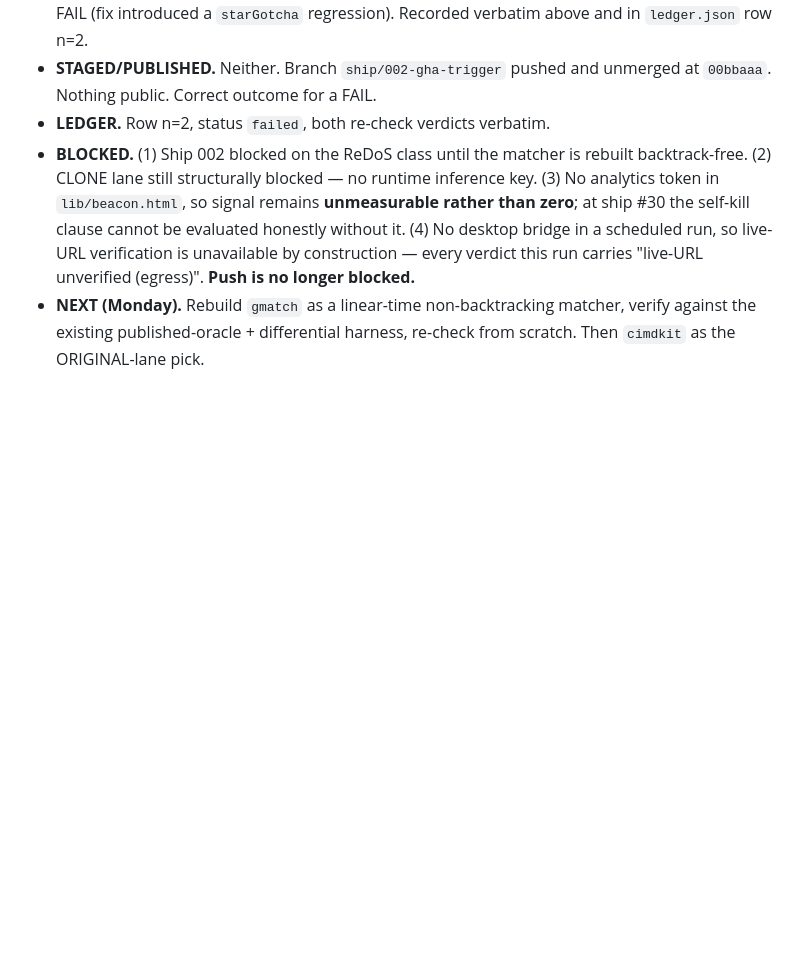
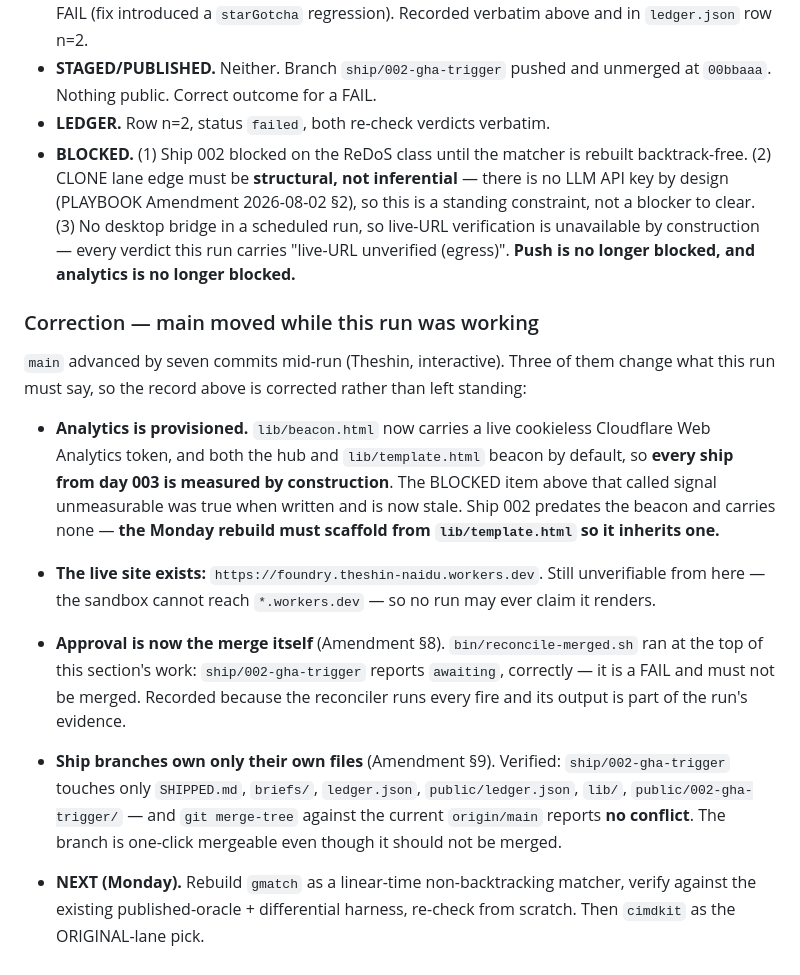
Before and after one commit to theshin621/foundry, a Markdown page: briefs/2026-08-02.md, the part around the change. Drawn GitHub-style; blank space fills up the shorter version.

Commit message:
sync brief with main (run-2 corrections: analytics live, reconciler output, branch ownership verified)

```diff
--- a/briefs/2026-08-02.md
+++ b/briefs/2026-08-02.md
@@ -212,5 +212,14 @@ The honest reading: the ship got materially better — the XSS is dead under ~44
 - **CHECKER.** Fresh from scratch, 4 independent passes, primary on a different model from the maker. PARTIAL (ReDoS) → one fix cycle → PARTIAL (budget still hangs within its own limits) + FAIL (fix introduced a `starGotcha` regression). Recorded verbatim above and in `ledger.json` row n=2.
 - **STAGED/PUBLISHED.** Neither. Branch `ship/002-gha-trigger` pushed and unmerged at `00bbaaa`. Nothing public. Correct outcome for a FAIL.
 - **LEDGER.** Row n=2, status `failed`, both re-check verdicts verbatim.
-- **BLOCKED.** (1) Ship 002 blocked on the ReDoS class until the matcher is rebuilt backtrack-free. (2) CLONE lane still structurally blocked — no runtime inference key. (3) No analytics token in `lib/beacon.html`, so signal remains **unmeasurable rather than zero**; at ship #30 the self-kill clause cannot be evaluated honestly without it. (4) No desktop bridge in a scheduled run, so live-URL verification is unavailable by construction — every verdict this run carries "live-URL unverified (egress)". **Push is no longer blocked.**
+- **BLOCKED.** (1) Ship 002 blocked on the ReDoS class until the matcher is rebuilt backtrack-free. (2) CLONE lane edge must be **structural, not inferential** — there is no LLM API key by design (PLAYBOOK Amendment 2026-08-02 §2), so this is a standing constraint, not a blocker to clear. (3) No desktop bridge in a scheduled run, so live-URL verification is unavailable by construction — every verdict this run carries "live-URL unverified (egress)". **Push is no longer blocked, and analytics is no longer blocked.**
+### Correction — main moved while this run was working
+
+`main` advanced by seven commits mid-run (Theshin, interactive). Three of them change what this run must say, so the record above is corrected rather than left standing:
+
+- **Analytics is provisioned.** `lib/beacon.html` now carries a live cookieless Cloudflare Web Analytics token, and both the hub and `lib/template.html` beacon by default, so **every ship from day 003 is measured by construction**. The BLOCKED item above that called signal unmeasurable was true when written and is now stale. Ship 002 predates the beacon and carries none — **the Monday rebuild must scaffold from `lib/template.html` so it inherits one.**
+- **The live site exists:** `https://foundry.theshin-naidu.workers.dev`. Still unverifiable from here — the sandbox cannot reach `*.workers.dev` — so no run may ever claim it renders.
+- **Approval is now the merge itself** (Amendment §8). `bin/reconcile-merged.sh` ran at the top of this section's work: `ship/002-gha-trigger` reports `awaiting`, correctly — it is a FAIL and must not be merged. Recorded because the reconciler runs every fire and its output is part of the run's evidence.
+- **Ship branches own only their own files** (Amendment §9). Verified: `ship/002-gha-trigger` touches only `SHIPPED.md`, `briefs/`, `ledger.json`, `public/ledger.json`, `lib/`, `public/002-gha-trigger/` — and `git merge-tree` against the current `origin/main` reports **no conflict**. The branch is one-click mergeable even though it should not be merged.
+
 - **NEXT (Monday).** Rebuild `gmatch` as a linear-time non-backtracking matcher, verify against the existing published-oracle + differential harness, re-check from scratch. Then `cimdkit` as the ORIGINAL-lane pick.
```
